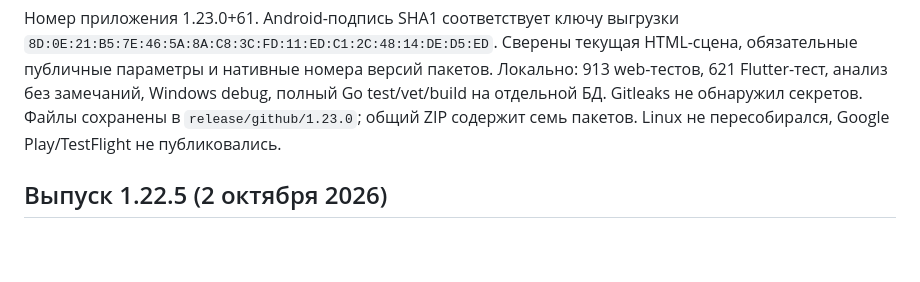
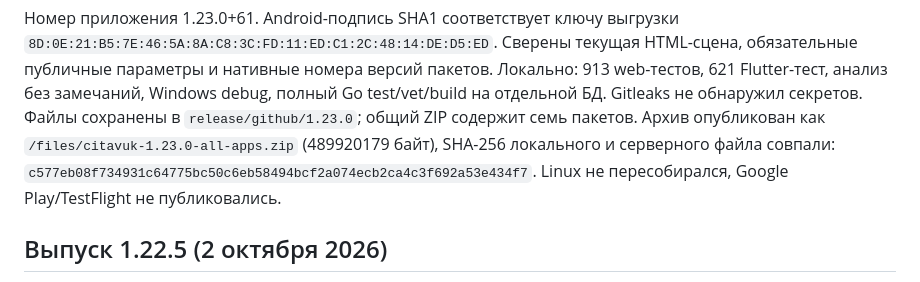
Before and after one commit to IvanLindgren/citavuk, a Markdown page: docs/release.md, the part around the change. Drawn GitHub-style; blank space fills up the shorter version.

Commit message:
Record verified download archive for release 1.23.0

```diff
--- a/docs/release.md
+++ b/docs/release.md
@@ -395,6 +395,9 @@ HTML-сцена, обязательные публичные параметры
 Локально: 913 web-тестов, 621 Flutter-тест, анализ без замечаний, Windows debug,
 полный Go test/vet/build на отдельной БД. Gitleaks не обнаружил секретов.
 Файлы сохранены в `release/github/1.23.0`; общий ZIP содержит семь пакетов.
+Архив опубликован как `/files/citavuk-1.23.0-all-apps.zip` (489920179 байт),
+SHA-256 локального и серверного файла совпали:
+`c577eb08f734931c64775bc50c6eb58494bcf2a074ecb2ca4c3f692a53e434f7`.
 Linux не пересобирался, Google Play/TestFlight не публиковались.
 
 ## Выпуск 1.22.5 (2 октября 2026)
```
